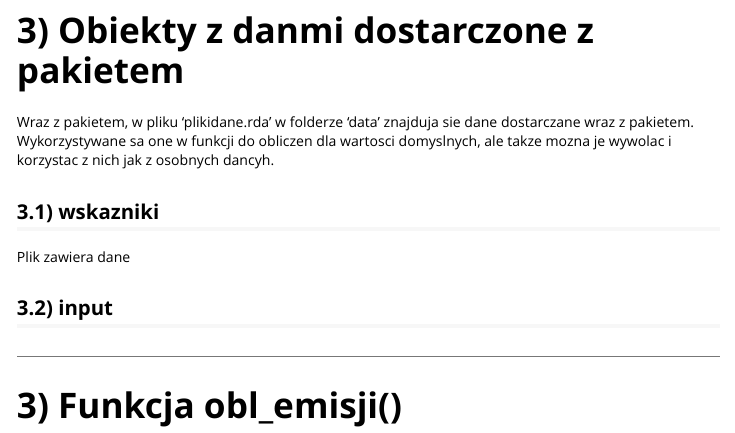
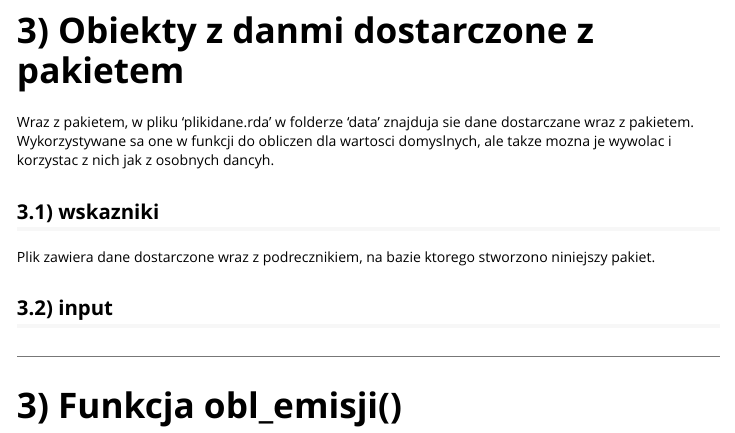
Before and after one commit to wprzewoznik/MIiSEpakietWP, an R Markdown document (vignettes/MIiSEpakietWP.Rmd): the page in a window 1100 px wide, from 820 px down. Rendered offline with R 4.5, knitr and Pandoc, with nearby package versions.

Commit message:
Dodanie wstepnego opisu danych zewnetrznych

````diff
--- a/vignettes/MIiSEpakietWP.Rmd
+++ b/vignettes/MIiSEpakietWP.Rmd
@@ -55,7 +55,13 @@ Wraz z pakietem, w pliku 'plikidane.rda' w folderze 'data' znajduja sie dane dos
 
 ## 3.1) wskazniki
 
-Plik zawiera dane
+Plik zawiera dane dostarczone wraz z podrecznikiem, na bazie ktorego stworzono niniejszy pakiet.
+
+
+```{r}
+
+```
+
 
 ## 3.2) input
 
````
